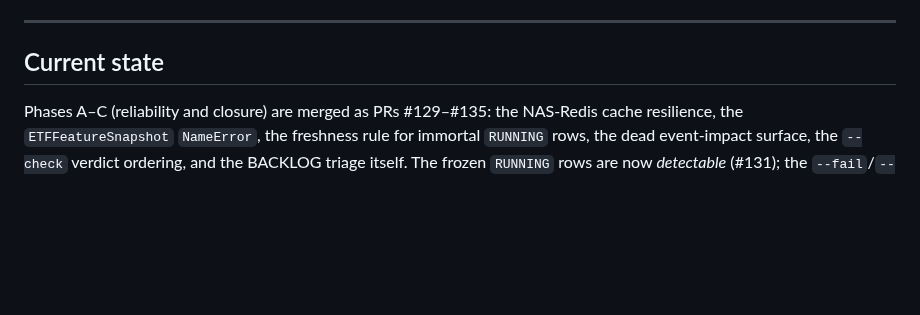
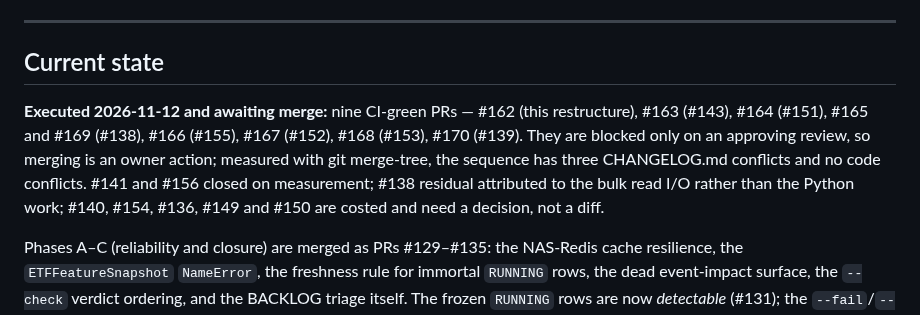
Before and after one commit to sean7084/FinanceAnalysis, a Markdown page: BACKLOG.md, the part around the change. Rendered like a GitHub page; blank space fills up the shorter version.

Commit message:
docs(backlog): say plainly in the index that the executed work is nine unmerged PRs

```diff
--- a/BACKLOG.md
+++ b/BACKLOG.md
@@ -15,6 +15,8 @@ intact, or being archived verbatim.
 ---
 
 ## Current state
+
+**Executed 2026-11-12 and awaiting merge:** nine CI-green PRs — #162 (this restructure), #163 (#143), #164 (#151), #165 and #169 (#138), #166 (#155), #167 (#152), #168 (#153), #170 (#139). They are blocked only on an approving review, so merging is an owner action; measured with git merge-tree, the sequence has three CHANGELOG.md conflicts and no code conflicts. #141 and #156 closed on measurement; #138 residual attributed to the bulk read I/O rather than the Python work; #140, #154, #136, #149 and #150 are costed and need a decision, not a diff.
 
 Phases A–C (reliability and closure) are merged as PRs #129–#135: the NAS-Redis cache resilience,
 the `ETFFeatureSnapshot` `NameError`, the freshness rule for immortal `RUNNING` rows, the dead
```
